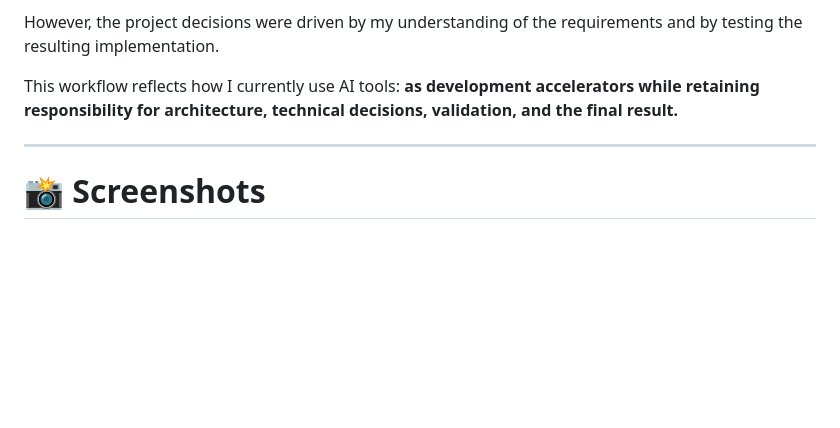
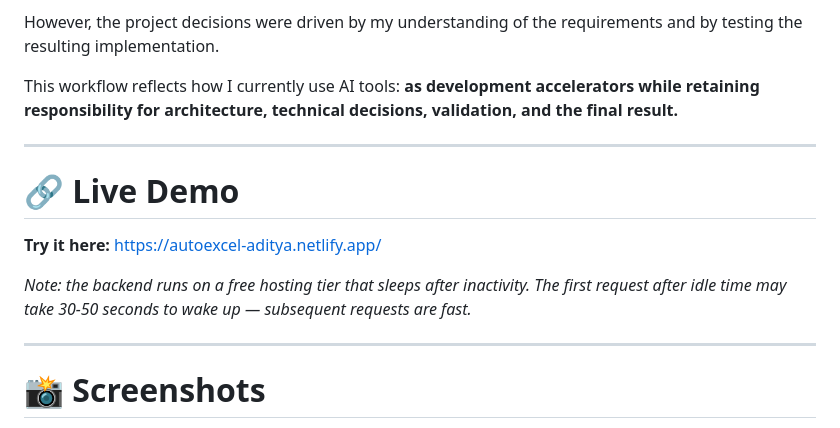
Before and after one commit to AdityaRunwal/AutoExcel, a Markdown page: README.md, the part around the change. Rendered like a GitHub page; blank space fills up the shorter version.

Commit message:
Add live demo link to README

```diff
--- a/README.md
+++ b/README.md
@@ -642,6 +642,14 @@ This workflow reflects how I currently use AI tools: **as development accelerato
 
 ---
 
+# 🔗 Live Demo
+
+**Try it here:** [https://autoexcel-aditya.netlify.app/](https://autoexcel-aditya.netlify.app/)
+
+*Note: the backend runs on a free hosting tier that sleeps after inactivity. The first request after idle time may take 30-50 seconds to wake up — subsequent requests are fast.*
+
+---
+
 # 📸 Screenshots
 
 Screenshots of the AutoExcel application and its main features.
```
